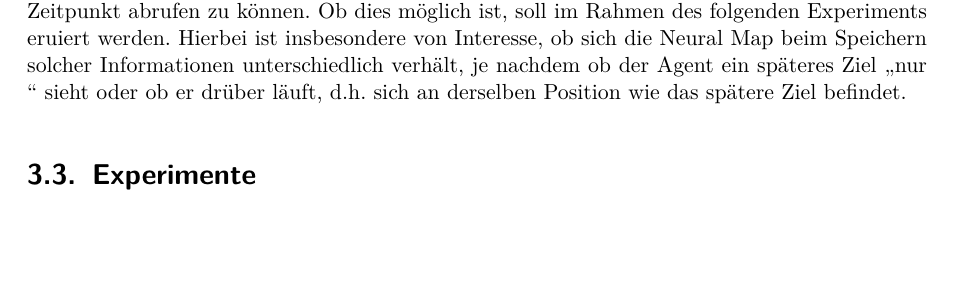
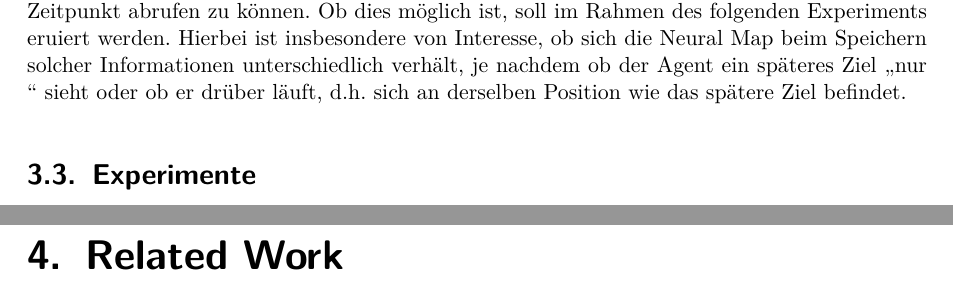
Before and after one commit to tremonia/ma_neural_map, a LaTeX thesis (nm_documentation/thesis.tex, which reads nm_documentation/kapitel/related_work.tex): part of page 21 of 28 before the commit and two parts of pages 21 and 23 of 30 after it, the two joined at a grey line, cut so that both start at the same text, the shorter picture padded with empty space. Compiled offline with pdfLaTeX.

Commit message:
adds related work chapter

```diff
--- /dev/null
+++ b/nm_documentation/kapitel/related_work.tex
@@ -0,0 +1 @@
+\chapter{Related Work}
```
Also changed, not shown: nm_documentation/thesis.tex (+1 -0 lines).
